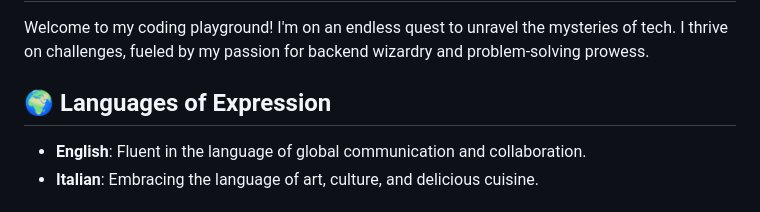
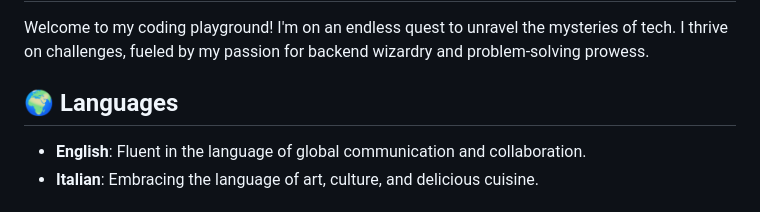
Before and after one commit to Matthew-magdy/Matthew-Magdy, a Markdown page: README.md, the part around the change. Drawn GitHub-style.

```diff
--- a/README.md
+++ b/README.md
@@ -4,7 +4,7 @@
 ## 🚀 About Me
 Welcome to my coding playground! I'm on an endless quest to unravel the mysteries of tech. I thrive on challenges, fueled by my passion for backend wizardry and problem-solving prowess.
 
-## 🌍 Languages of Expression
+## 🌍 Languages
 
 - **English**: Fluent in the language of global communication and collaboration.
 - **Italian**: Embracing the language of art, culture, and delicious cuisine.
```
